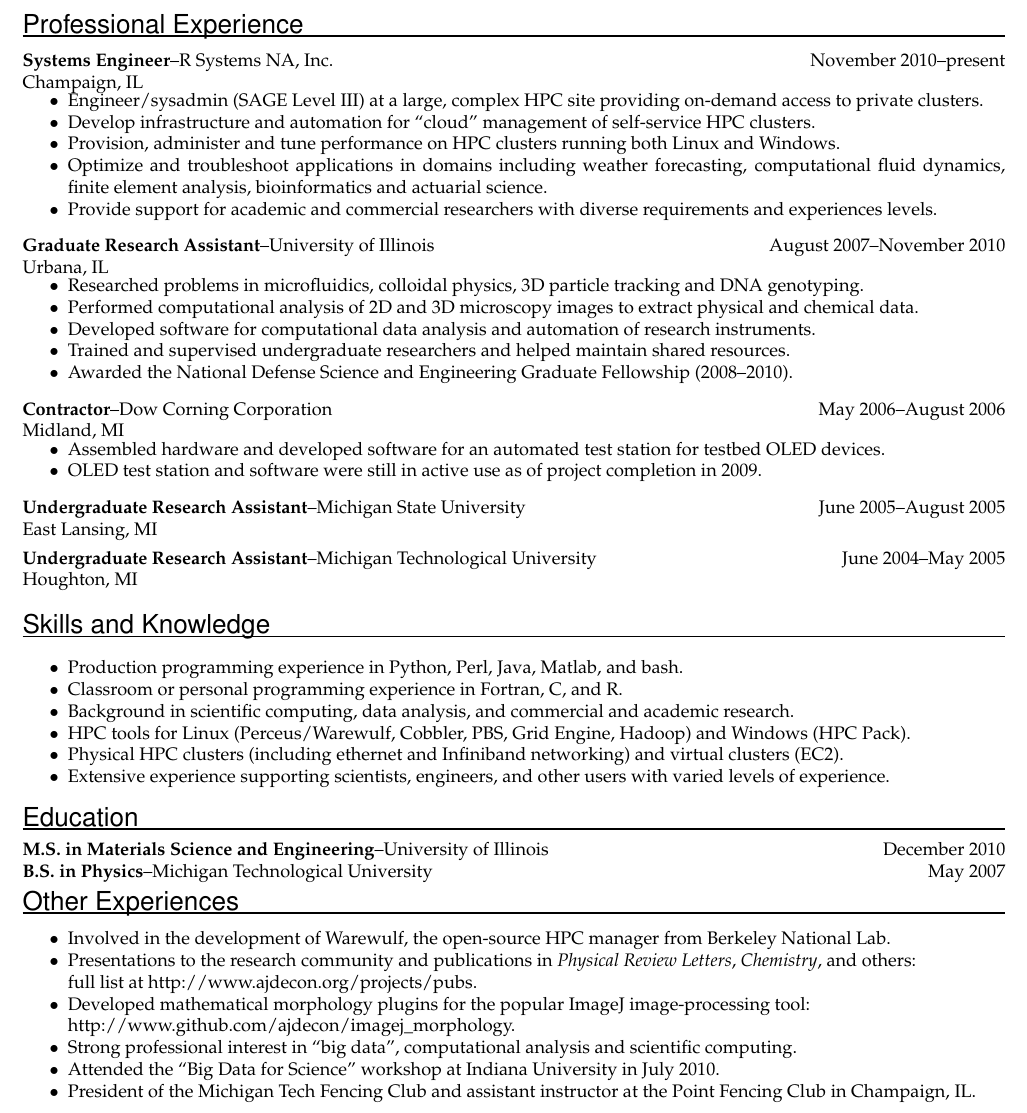
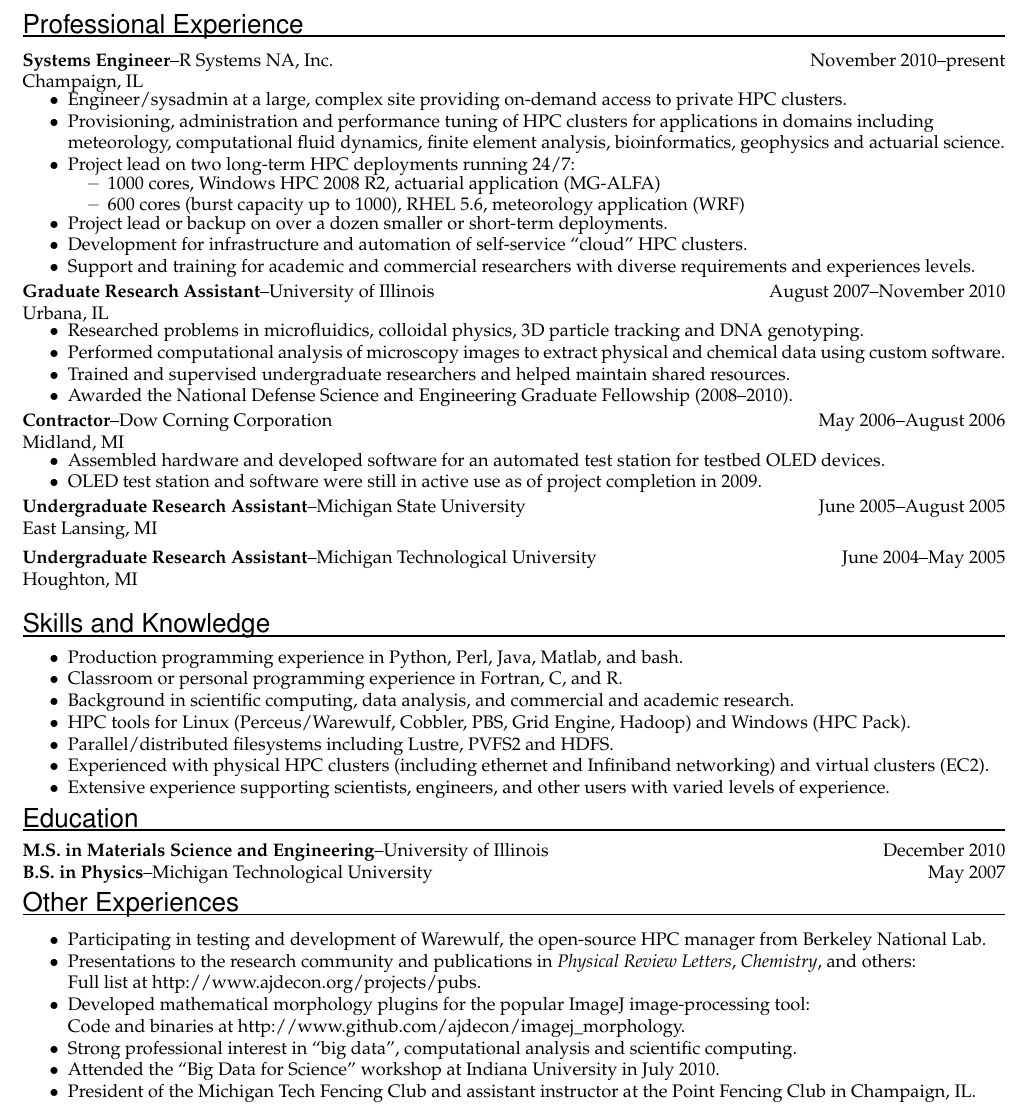
Before and after one commit to ajdecon/resume, a LaTeX CV (deconinck-resume.tex): part of the page, cut so that both start at the same text. Compiled offline with pdfLaTeX.

Commit message:
End of day. /notewiki

```diff
--- a/deconinck-resume.tex
+++ b/deconinck-resume.tex
@@ -88,18 +88,30 @@
 \begin{itemize}\setlength{\itemsep}{0cm}
   \setlength{\parskip}{0cm}
 
-\item Engineer/sysadmin (SAGE Level III) at a large, complex HPC site providing on-demand access to private clusters.
-\item Develop infrastructure and automation for ``cloud'' management of self-service HPC clusters.
-\item Provision, administer and tune performance on HPC clusters running both Linux and Windows.
+\item Engineer/sysadmin at a large, complex site providing on-demand access to private HPC clusters.
+\item Provisioning, administration and performance tuning of HPC clusters for applications in domains including \\
+meteorology, computational fluid dynamics, finite element analysis, bioinformatics, geophysics and actuarial science.
+\item Project lead on two long-term HPC deployments running 24/7:
+\begin{itemize}\setlength{\itemsep}{0cm}
+\setlength{\parskip}{0cm}
+\vspace{-5pt}
+\item 1000 cores, Windows HPC 2008 R2, actuarial application (MG-ALFA)
+\item 600 cores (burst capacity up to 1000), RHEL 5.6, meteorology application (WRF)
+\end{itemize}
+\vspace{-5pt}
+\item Project lead or backup on over a dozen smaller or short-term deployments.
+\item Development for infrastructure and automation of self-service ``cloud'' HPC clusters.
+%\item Provision, administer and tune performance on HPC clusters running both Linux and Windows.
 %%%\item Environment includes about 10,000 cores (1200 nodes) total.
 %\item Experience with both short-term projects (a few days) and renewable year-long contracts.
-\item Optimize and troubleshoot applications in domains including weather forecasting,
-computational fluid dynamics, finite element analysis, bioinformatics and actuarial science.
-\item Provide support for academic and commercial researchers with diverse requirements and experiences levels.
+%\item Optimize and troubleshoot applications in domains including weather forecasting,
+%computational fluid dynamics, finite element analysis, bioinformatics and actuarial science.
+\item Support and training for academic and commercial researchers with diverse requirements and experiences levels.
 
 \end{itemize}
 
 
+\vspace{-6pt}
 \jobitem{Graduate Research Assistant}{University of Illinois}{August 2007--November 2010}{Urbana, IL}
 
 \begin{itemize}\setlength{\itemsep}{0cm}
@@ -107,7 +119,7 @@
 
 \item Researched problems in microfluidics, colloidal physics, 3D particle tracking and DNA genotyping.
 
-\item Performed computational analysis of 2D and 3D microscopy images to extract physical and chemical data.
+\item Performed computational analysis of microscopy images to extract physical and chemical data using custom software.
 
 % \item Designed and fabricated microfluidic devices for flow lithography and chemical gradients.
 
@@ -117,7 +129,7 @@
 
 % \item Extensive experience with image analysis using Matlab and Java.
 
-\item Developed software for computational data analysis and automation of research instruments.
+%\item Developed software for computational data analysis and automation of research instruments.
 
 \item Trained and supervised undergraduate researchers and helped maintain shared resources.
 
@@ -255,7 +267,7 @@
 %%%%%%%%%%%%%%%%%%%%%%%%%%%%%%%%
 \bigsection{Skills and Knowledge}
 
-\vspace{-10pt}
+\vspace{-15pt}
 %
 %\textit{Materials science}
 %\begin{itemize}\setlength{\itemsep}{0cm}
@@ -278,7 +290,8 @@
         \item Background in scientific computing, data analysis, and commercial and academic research.
 %		\item Extensive experience with provisioning, configuration and maintenance of dynamic HPC clusters.
         \item HPC tools for Linux (Perceus/Warewulf, Cobbler, PBS, Grid Engine, Hadoop) and Windows (HPC Pack).
-        \item Physical HPC clusters (including ethernet and Infiniband networking) and virtual clusters (EC2).
+        \item Parallel/distributed filesystems including Lustre, PVFS2 and HDFS.
+        \item Experienced with physical HPC clusters (including ethernet and Infiniband networking) and virtual clusters (EC2).
         \item Extensive experience supporting scientists, engineers, and other users with varied levels of experience.
 
 %		\item Proficient in Python, Java, and Matlab for scientific computing, and Perl and PowerShell for scripting.
@@ -316,6 +329,7 @@
 %		\item{Strong interest in data analysis, machine learning and scientific computing.}
 %		\item{Expertise in microfabrication, soft lithography, microscopy and polymer physics.}
 \end{itemize}
+\vspace{-5pt}
 
 \bigsection{Education}
 
@@ -401,11 +415,11 @@
 \bigsection{Other Experiences}
 \begin{itemize}\setlength{\itemsep}{0cm}
   \setlength{\parskip}{0cm}
-    \item Involved in the development of Warewulf, the open-source HPC manager from Berkeley National Lab.
+    \item Participating in testing and development of Warewulf, the open-source HPC manager from Berkeley National Lab.
     \item Presentations to the research community and publications in \textit{Physical Review Letters}, \textit{Chemistry}, and others:
-    \\ full list at http://www.ajdecon.org/projects/pubs.
+    \\ Full list at http://www.ajdecon.org/projects/pubs.
     \item Developed mathematical morphology plugins for the popular ImageJ image-processing tool: \\
-    http://www.github.com/ajdecon/imagej\_morphology.
+    Code and binaries at http://www.github.com/ajdecon/imagej\_morphology.
 	\item Strong professional interest in ``big data'', computational analysis and scientific computing.
     \item Attended the ``Big Data for Science'' workshop at Indiana University in July 2010.
 	\item President of the Michigan Tech Fencing Club and assistant instructor at the Point Fencing Club in Champaign, IL.
```
Also changed, not shown: deconinck-resume.tex (4 more changed lines).
